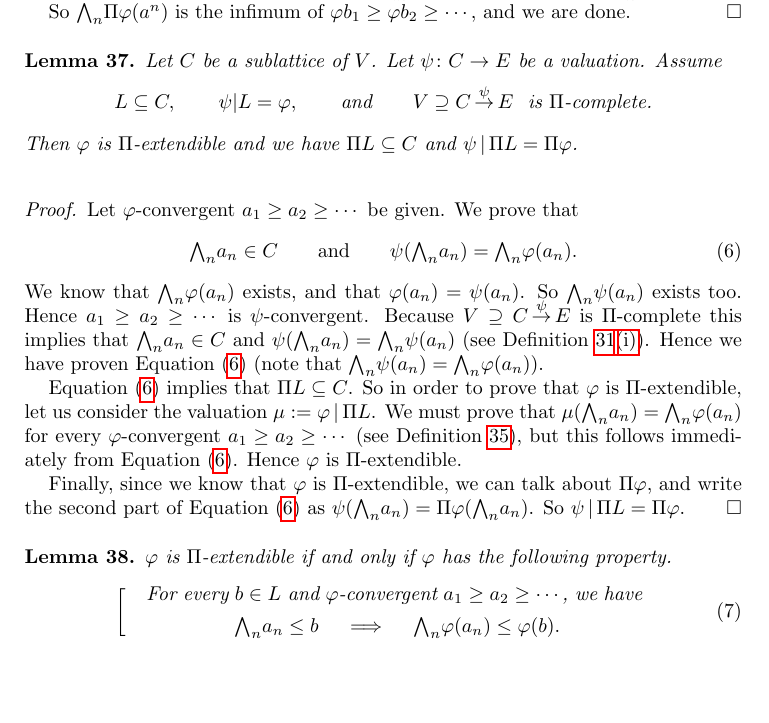
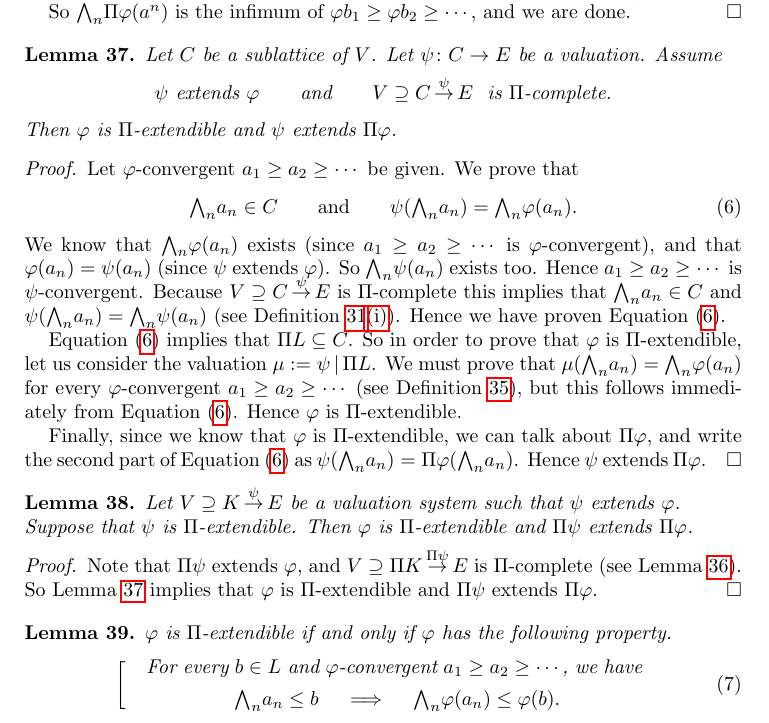
Before and after one commit to awesterb/master-thesis, a LaTeX paper (main.tex, which reads vals.tex): part of page 9 of 11, cut so that both start at the same text, the shorter picture padded with empty space. Compiled offline with pdfLaTeX; a LaTeX package or settings file that is missing is left out.

Commit message:
lemma on monotonicity of Pi

```diff
--- a/vals.tex
+++ b/vals.tex
@@ -1154,19 +1155,18 @@ and we are done.
 %                  MINIMALITY OF PI L
 %
 \begin{lem}
+\label{L:Pi-minimal}
 Let $C$ be a sublattice of~$V$.
 Let $\psi\colon C\ra E$ be a valuation.
 Assume
 \begin{equation*}
-L\subseteq C,\qquad
-\psi| L = \varphi, \qquad\text{and}\qquad
+\psi\text{ extends }\varphi
+\qquad\text{and}\qquad
 \vs{V}{C}\psi{E}\ \text{ is $\Pi$-complete.}
 \end{equation*}
-Then $\varphi$ is $\Pi$-extendible and we have
-$\Pi L \subseteq C$
-and $\psi\,|\,\Pi L = \Pi\varphi$.
+Then $\varphi$ is $\Pi$-extendible and
+$\psi$ extends $\Pi\varphi$.
 \end{lem}
-\label{L:PiL-minimal}
 \begin{proof}
 Let $\varphi$-convergent $a_1 \geq a_2 \geq \dotsb$
 be given.
@@ -1175,21 +1175,22 @@ We prove that
 \label{eq:L:PiL-minimal}
 \bw_n a_n \in C\qquad\text{and}\qquad \psi (\bw_n a_n) = \bw_n \varphi(a_n).
 \end{equation}
-We know that $\bw_n \varphi (a_n)$ exists,
-and that $\varphi(a_n)= \psi(a_n)$.
+We know that $\bw_n \varphi (a_n)$ exists
+(since $a_1 \geq a_2 \geq \dotsb$ is $\varphi$-convergent),
+and that $\varphi(a_n)= \psi(a_n)$
+(since $\psi$ extends $\varphi$).
 So $\bw_n \psi(a_n)$ exists too.
 Hence $a_1 \geq a_2 \geq \dotsb$ is $\psi$-convergent.
 Because $\vs{V}{C}\psi{E}$ is $\Pi$-complete
 this implies that $\bw_n a_n \in C$ and
 $\psi (\bw_n a_n) = \bw_n \psi(a_n)$
 (see Definition~\ref{D:system-complete2}\ref{D:system-complete2-pi}).
-Hence we have proven Equation~\eqref{eq:L:PiL-minimal}
-(note that $\bw_n\psi(a_n) = \bw_n\varphi(a_n)$).
+Hence we have proven Equation~\eqref{eq:L:PiL-minimal}.
 
 Equation~\eqref{eq:L:PiL-minimal} implies that $\Pi L \subseteq C$.
 So in order to prove that $\varphi$
 is $\Pi$-extendible,
-let us consider the valuation $\mu \eqdf \varphi \,|\,\Pi L$.
+let us consider the valuation $\mu \eqdf \psi \,|\,\Pi L$.
 We must prove that
 $\mu(\bw_n a_n) = \bw_n \varphi(a_n)$
 for every $\varphi$-convergent $a_1 \geq a_2 \geq \dotsb$
@@ -1203,7 +1204,28 @@ we can talk about~$\Pi\varphi$,
 and write the second part of
 Equation~\eqref{eq:L:PiL-minimal}
 as $\psi(\bw_n a_n) = \Pi \varphi(\bw_n a_n)$.
-So $\psi \,|\, \Pi L = \Pi \varphi$.
+Hence $\psi$ extends $\Pi\varphi$.
+\end{proof}
+%
+%                  MONOTONICITY OF PI
+%
+\begin{lem}
+\label{L:Pi-monotonous}
+Let $\vs{V}{K}\psi{E}$ be
+a valuation system
+such that $\psi$ extends $\varphi$.\\
+Suppose that $\psi$ is $\Pi$-extendible.
+Then $\varphi$ is $\Pi$-extendible
+and  $\Pi\psi$ extends $\Pi\varphi$.
+\end{lem}
+\begin{proof}
+Note that $\Pi\psi$ extends $\varphi$,
+and $\vs{V}{\Pi K}{\Pi \psi}{E}$
+is $\Pi$-complete (see Lemma~\ref{L:Pi-complete}).
+So Lemma~\ref{L:Pi-minimal}
+implies that
+$\varphi$ is $\Pi$-extendible
+and $\Pi\psi$ extends $\Pi\varphi$.
 \end{proof}
 %
 %                  PI EXTENDIBLE IFF PI-CONTINUOUS
```
Also changed, not shown: vals.tex (1 more changed lines).
